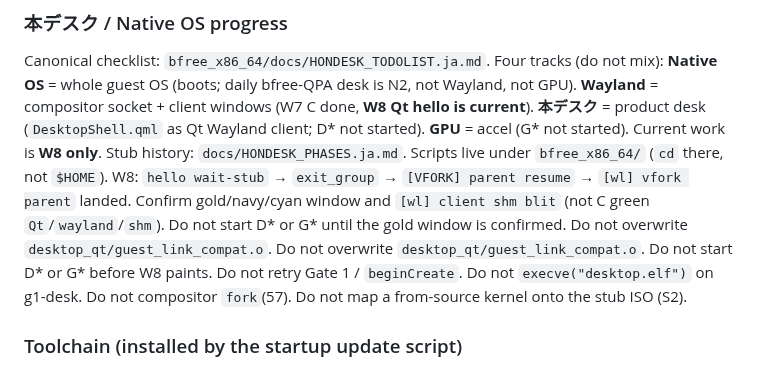
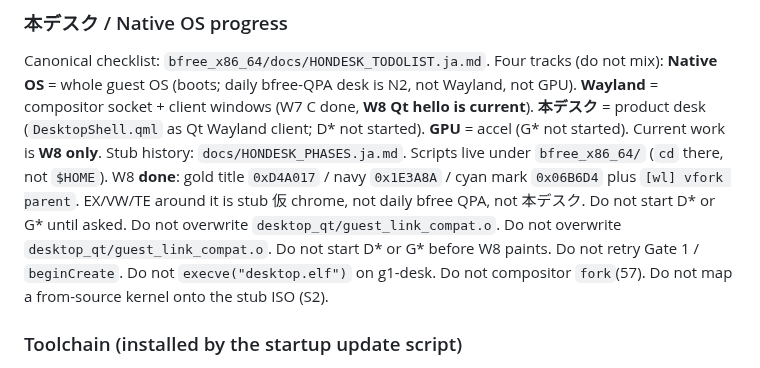
Before and after one commit to HIDEYUKI-KISHIDA/B-Free-master-64bit, a Markdown page: AGENTS.md, the part around the change. Rendered like a GitHub page.

```diff
--- a/AGENTS.md
+++ b/AGENTS.md
@@ -20,11 +20,10 @@ socket + client windows (W7 C done, **W8 Qt hello is current**).
 D* not started). **GPU** = accel (G* not started). Current work is
 **W8 only**. Stub history: `docs/HONDESK_PHASES.ja.md`.
 Scripts live under `bfree_x86_64/` (`cd` there, not `$HOME`).
-W8: `hello wait-stub` → `exit_group` → `[VFORK] parent resume`
-→ `[wl] vfork parent` landed. Confirm gold/navy/cyan window and
-`[wl] client shm blit` (not C green `Qt`/`wayland`/`shm`). Do not
-start D* or G* until the gold window is confirmed. Do not overwrite
-`desktop_qt/guest_link_compat.o`.
+W8 **done**: gold title `0xD4A017` / navy `0x1E3A8A` / cyan mark
+`0x06B6D4` plus `[wl] vfork parent`. EX/VW/TE around it is stub
+仮 chrome, not daily bfree QPA, not 本デスク. Do not start D* or
+G* until asked. Do not overwrite `desktop_qt/guest_link_compat.o`.
 Do not overwrite `desktop_qt/guest_link_compat.o`.
 Do not start D* or G* before W8 paints. Do not retry Gate 1 /
 `beginCreate`. Do not `execve("desktop.elf")` on g1-desk. Do not
```
Also changed, not shown: bfree_x86_64/docs/HONDESK_PHASES.ja.md (+1 -1 lines), bfree_x86_64/docs/HONDESK_TODOLIST.ja.md (+7 -11 lines).
